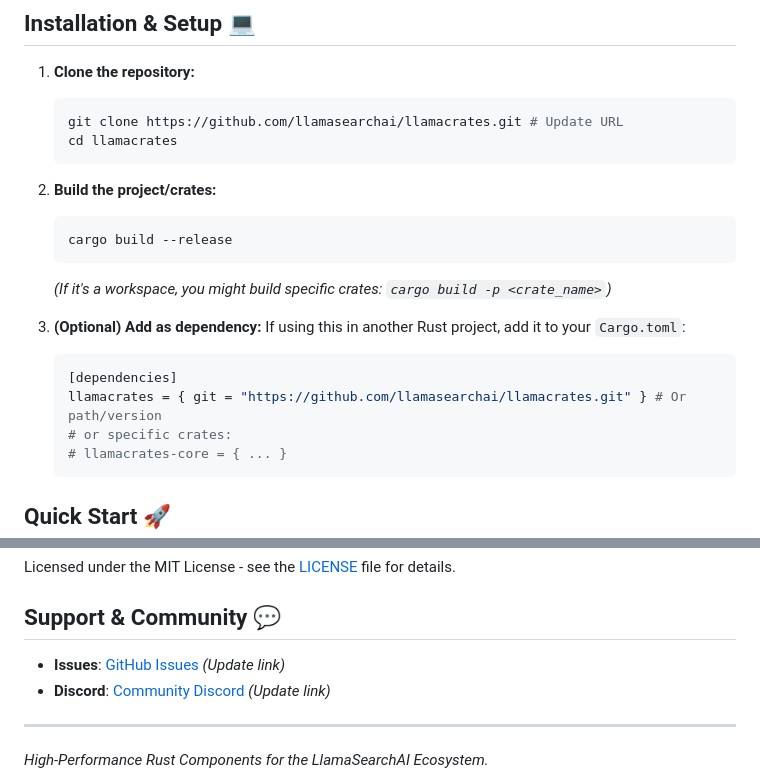
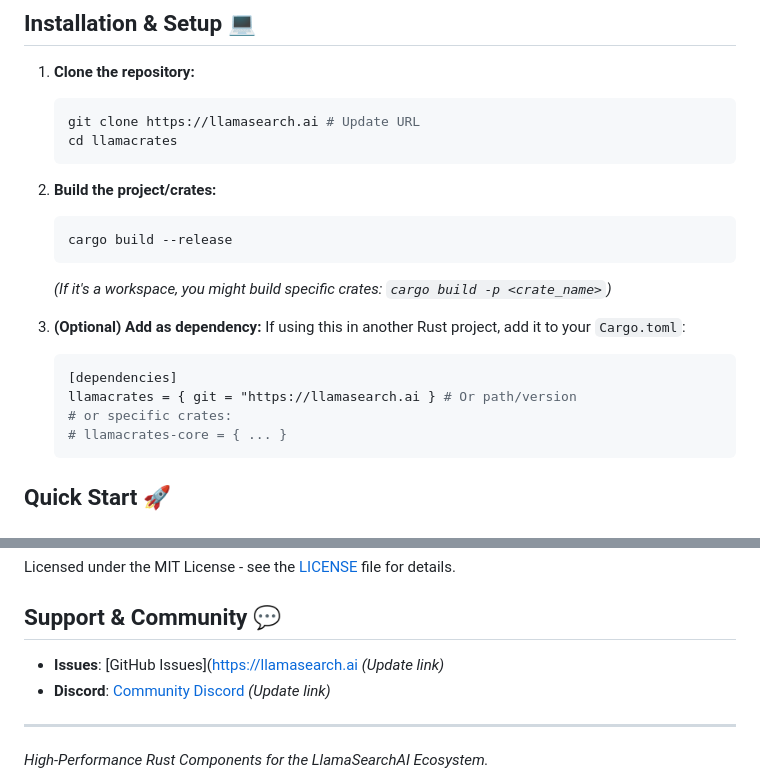
Before and after one commit to llamasearchai/llamacrates, a Markdown page: README.md, 2 parts joined by grey strips. Drawn GitHub-style.

````diff
--- a/README.md
+++ b/README.md
@@ -44,7 +44,7 @@ graph TD
 
 1.  **Clone the repository:**
     ```bash
-    git clone https://github.com/llamasearchai/llamacrates.git # Update URL
+    git clone https://llamasearch.ai # Update URL
     cd llamacrates
     ```
 
@@ -58,7 +58,7 @@ graph TD
     If using this in another Rust project, add it to your `Cargo.toml`:
     ```toml
     [dependencies]
-    llamacrates = { git = "https://github.com/llamasearchai/llamacrates.git" } # Or path/version
+    llamacrates = { git = "https://llamasearch.ai } # Or path/version
     # or specific crates:
     # llamacrates-core = { ... }
     ```
@@ -105,7 +105,7 @@ Licensed under the MIT License - see the [LICENSE](LICENSE) file for details.
 
 ## Support & Community 💬
 
-*   **Issues**: [GitHub Issues](https://github.com/llamasearchai/llamacrates/issues) *(Update link)*
+*   **Issues**: [GitHub Issues](https://llamasearch.ai *(Update link)*
 *   **Discord**: [Community Discord](https://discord.gg/llamasearch) *(Update link)*
 
 ---
````
